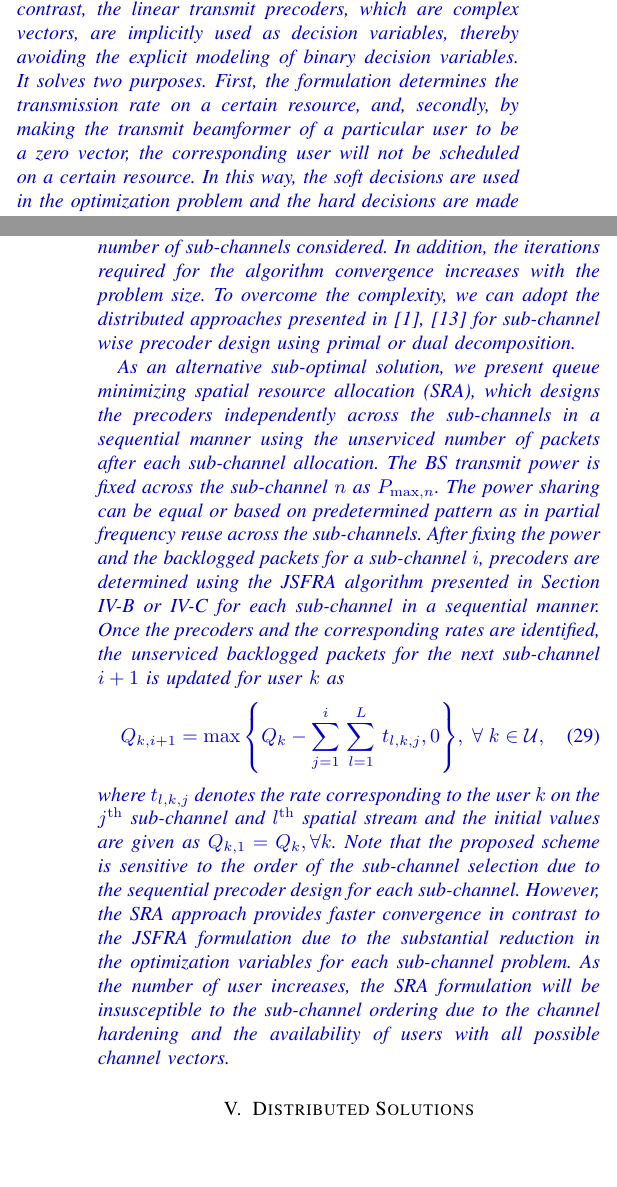
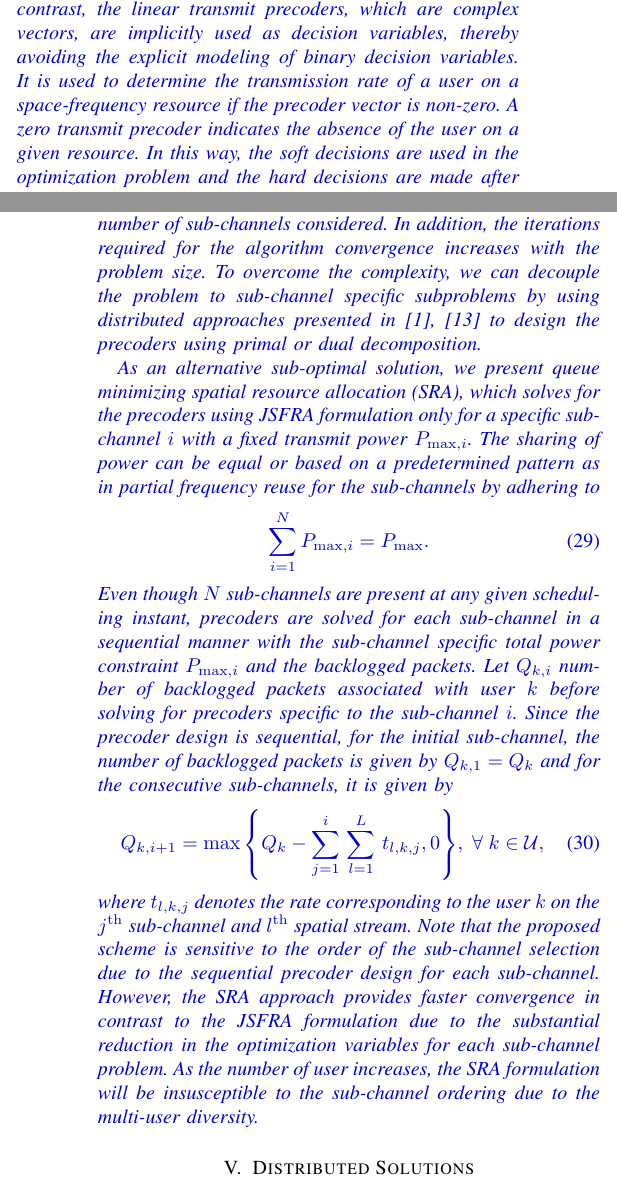
Before and after one commit to madgane/glowing-octo-meme, a LaTeX paper (Report/ieee_journal.tex, which reads Report/introduction.tex, Report/sub_channel_wsrm.tex): two parts of the columns of pages 11 and 17 of 26, joined at a grey line, cut so that both start at the same text, the shorter picture padded with empty space. Compiled offline with pdfLaTeX.

Commit message:
halfcooked

```diff
--- a/Report/introduction.tex
+++ b/Report/introduction.tex
@@ -2,7 +2,7 @@
 
 In a network with multiple \acp{BS} serving \acp{MU}, the main driving factor for the transmission are the packets waiting at each \ac{BS} corresponding to the different users present in the network. These available packets are transmitted over the shared wireless resources subject to certain system limitations and constraints. We consider the problem of transmit precoder design over the space-frequency resources provided by the \ac{MIMO} \ac{OFDM} framework in the downlink \ac{IBC} to minimize the number of queued packets. Since the space-frequency resources are shared by multiple users associated with different \acp{BS}, it can be viewed as a resource allocation problem.
 
-In general, the resource allocation problems are formulated by assigning a binary variable for each user to indicate the presence or the absence in a particular resource \cite{admission_control}. \review{In contrast, the linear transmit precoders, which are complex vectors, are implicitly used as decision variables, thereby avoiding the explicit modeling of binary decision variables. It solves two purposes. First, the formulation determines the transmission rate on a certain resource, and, secondly, by making the transmit beamformer of a particular user to be a zero vector, the corresponding user will not be scheduled on a certain resource. In this way, the soft decisions are used in the optimization problem and the hard decisions are made after the algorithm convergence}.
+In general, the resource allocation problems are formulated by assigning a binary variable for each user to indicate the presence or the absence in a particular resource \cite{admission_control}. \review{In contrast, the linear transmit precoders, which are complex vectors, are implicitly used as decision variables, thereby avoiding the explicit modeling of binary decision variables. It is used to determine the transmission rate of a user on a space-frequency resource if the precoder vector is non-zero. A zero transmit precoder indicates the absence of the user on a given resource. In this way, the soft decisions are used in the optimization problem and the hard decisions are made after the algorithm convergence}.
 
 %The queue minimizing network optimization objective is used to design the beamformers across the coordinating \acp{BS}, since the transmissions are guided by the available backlogged packets. To achieve the best performance, we propose a joint resource allocation scheme over the space and frequency dimensions among the coordinating \acp{BS} to minimize the time that the packets stay in the queues prior to the transmission, and, hence, to avoid packet drops as an indirect objective.
 
--- a/Report/sub_channel_wsrm.tex
+++ b/Report/sub_channel_wsrm.tex
@@ -1,12 +1,15 @@
 
-The complexity of the \ac{JSFRA} algorithm scales with the number of sub-channels considered. In addition, the iterations required for the algorithm convergence increases with the problem size. To overcome the complexity, we can adopt the distributed approaches presented in \cite{palomar2006tutorial,boyd2011distributed} for sub-channel wise precoder design using primal or dual decomposition.
+The complexity of the \ac{JSFRA} algorithm scales with the number of sub-channels considered. In addition, the iterations required for the algorithm convergence increases with the problem size. To overcome the complexity, we can decouple the problem to sub-channel specific subproblems by using distributed approaches presented in \cite{palomar2006tutorial,boyd2011distributed} to design the precoders using primal or dual decomposition.
 
-As an alternative sub-optimal solution, we present \acl{QM} \ac{SRA}, which designs the precoders independently across the sub-channels in a sequential manner using the unserviced  number of packets after each sub-channel allocation. The \ac{BS} transmit power is fixed across the sub-channel \me{n} as \me{P_{\max,n}}. The power sharing can be equal or based on predetermined pattern as in partial frequency reuse across the sub-channels. After fixing the power and the backlogged packets for a sub-channel \me{i}, precoders are determined using the \ac{JSFRA} algorithm presented in Section \ref{sec-3.2.1} or \ref{sec-3.3} for each sub-channel in a sequential manner. Once the precoders and the corresponding rates are identified, the unserviced backlogged packets for the next sub-channel \me{i+1} is updated for user \me{k} as
+As an alternative sub-optimal solution, we present \acl{QM} \ac{SRA}, which solves for the precoders using \ac{JSFRA} formulation only for a specific sub-channel \me{i} with a fixed transmit power \me{P_{\max,i}}. The sharing of power can be equal or based on a predetermined pattern as in partial frequency reuse for the sub-channels by adhering to
+\begin{equation}
+\sum_{i=1}^N P_{\max,i} = P_{\max}.
+\end{equation}
+Even though \me{N} sub-channels are present at any given scheduling instant, precoders are solved for each sub-channel in a sequential manner with the sub-channel specific total power constraint \me{P_{\max,i}} and the backlogged packets. Let \me{Q_{k,i}} number of backlogged packets associated with user \me{k} before solving for precoders specific to the sub-channel \me{i}. Since the precoder design is sequential, for the initial sub-channel, the number of backlogged packets is given by \me{Q_{k,1} = Q_k} and for the consecutive sub-channels, it is given by
 \begin{equation}	\label{eqn-weight}
 	Q_{k,i+1} = \max{\left \lbrace Q_k - \sum_{j = 1}^{i} \, \sum_{l = 1}^{L} \, t_{l,k,j} ,0 \right \rbrace }, \; \forall \; k \in \mathcal{U},
 \end{equation}
-where \me{t_{l,k,j}} denotes the rate corresponding to the user \me{k} on the \me{\ith{j}} sub-channel and \me{\ith{l}} spatial stream and the initial values are given as \me{Q_{k,1} = Q_k, \forall k}. Note that the proposed scheme is sensitive to the order of the sub-channel selection due to the sequential precoder design for each sub-channel. However, the \ac{SRA} approach provides faster convergence in contrast to the \ac{JSFRA} formulation due to the substantial reduction in the optimization variables for each sub-channel problem.
-As the number of user increases, the \ac{SRA} formulation will be insusceptible to the sub-channel ordering due to the channel hardening and the availability of users with all possible channel vectors.
+where \me{t_{l,k,j}} denotes the rate corresponding to the user \me{k} on the \me{\ith{j}} sub-channel and \me{\ith{l}} spatial stream. Note that the proposed scheme is sensitive to the order of the sub-channel selection due to the sequential precoder design for each sub-channel. However, the \ac{SRA} approach provides faster convergence in contrast to the \ac{JSFRA} formulation due to the substantial reduction in the optimization variables for each sub-channel problem. As the number of user increases, the \ac{SRA} formulation will be insusceptible to the sub-channel ordering due to the multi-user diversity.
 %The algorithmic representation of the \ac{SRA} scheme is shown in Algorithm \ref{algo-5}
 %\begin{algorithm}
 % \SetAlgoLined
```
Also changed, not shown: Library/kirja_survey.bib (+11 -0 lines), Report/decomposition_solutions.tex (+1 -1 lines), Report/kkt_mse_approach.tex (+4 -4 lines), Report/problem_formulation.tex (+1 -1 lines), Report/wsrm_formulation.tex (+2 -2 lines), 4 other files.
